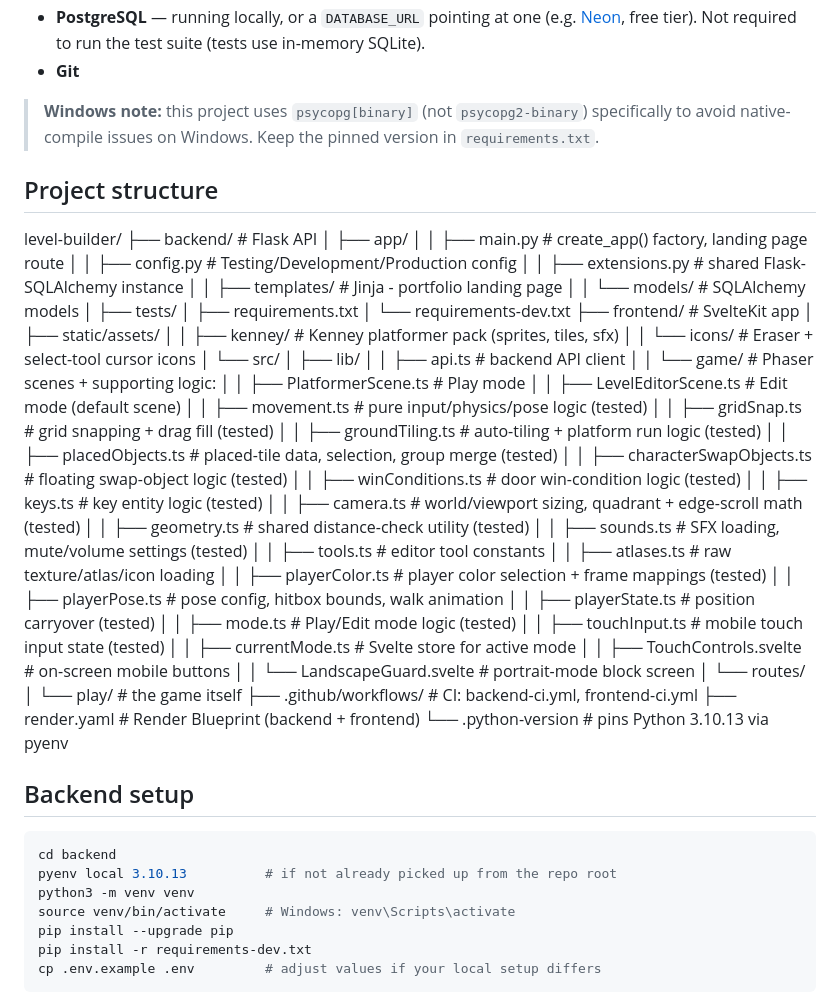
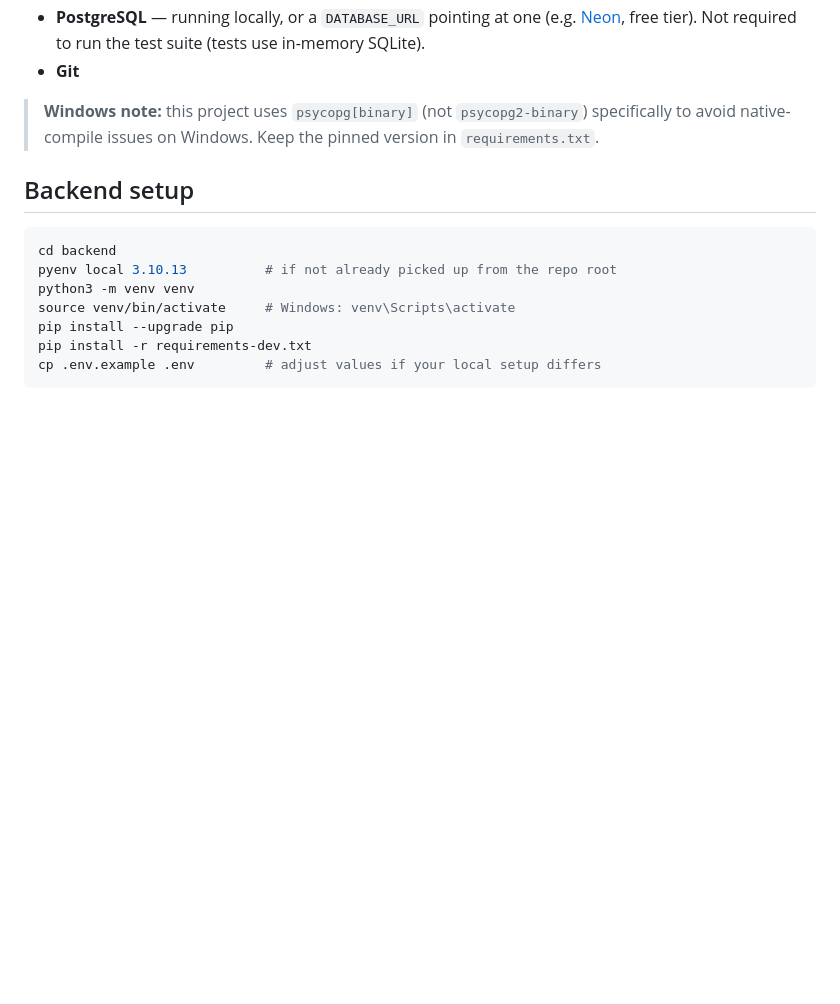
Before and after one commit to mynameisbenzo/level_builder, a Markdown page: README.md, the part around the change. Drawn GitHub-style; blank space fills up the shorter version.

Commit message:
folder tree looked weird in the README.  removed it.

```diff
--- a/README.md
+++ b/README.md
@@ -32,54 +32,6 @@ what's been built and what's left, phase by phase.
 - **Git**
 
 > **Windows note:** this project uses `psycopg[binary]` (not `psycopg2-binary`) specifically to avoid native-compile issues on Windows. Keep the pinned version in `requirements.txt`.
-
-## Project structure
-level-builder/
-├── backend/ # Flask API
-│ ├── app/
-│ │ ├── main.py # create_app() factory, landing page route
-│ │ ├── config.py # Testing/Development/Production config
-│ │ ├── extensions.py # shared Flask-SQLAlchemy instance
-│ │ ├── templates/ # Jinja - portfolio landing page
-│ │ └── models/ # SQLAlchemy models
-│ ├── tests/
-│ ├── requirements.txt
-│ └── requirements-dev.txt
-├── frontend/ # SvelteKit app
-│ ├── static/assets/
-│ │ ├── kenney/ # Kenney platformer pack (sprites, tiles, sfx)
-│ │ └── icons/ # Eraser + select-tool cursor icons
-│ └── src/
-│ ├── lib/
-│ │ ├── api.ts # backend API client
-│ │ └── game/ # Phaser scenes + supporting logic:
-│ │ ├── PlatformerScene.ts # Play mode
-│ │ ├── LevelEditorScene.ts # Edit mode (default scene)
-│ │ ├── movement.ts # pure input/physics/pose logic (tested)
-│ │ ├── gridSnap.ts # grid snapping + drag fill (tested)
-│ │ ├── groundTiling.ts # auto-tiling + platform run logic (tested)
-│ │ ├── placedObjects.ts # placed-tile data, selection, group merge (tested)
-│ │ ├── characterSwapObjects.ts # floating swap-object logic (tested)
-│ │ ├── winConditions.ts # door win-condition logic (tested)
-│ │ ├── keys.ts # key entity logic (tested)
-│ │ ├── camera.ts # world/viewport sizing, quadrant + edge-scroll math (tested)
-│ │ ├── geometry.ts # shared distance-check utility (tested)
-│ │ ├── sounds.ts # SFX loading, mute/volume settings (tested)
-│ │ ├── tools.ts # editor tool constants
-│ │ ├── atlases.ts # raw texture/atlas/icon loading
-│ │ ├── playerColor.ts # player color selection + frame mappings (tested)
-│ │ ├── playerPose.ts # pose config, hitbox bounds, walk animation
-│ │ ├── playerState.ts # position carryover (tested)
-│ │ ├── mode.ts # Play/Edit mode logic (tested)
-│ │ ├── touchInput.ts # mobile touch input state (tested)
-│ │ ├── currentMode.ts # Svelte store for active mode
-│ │ ├── TouchControls.svelte # on-screen mobile buttons
-│ │ └── LandscapeGuard.svelte # portrait-mode block screen
-│ └── routes/
-│ └── play/ # the game itself
-├── .github/workflows/ # CI: backend-ci.yml, frontend-ci.yml
-├── render.yaml # Render Blueprint (backend + frontend)
-└── .python-version # pins Python 3.10.13 via pyenv
 
 ## Backend setup
 
```
